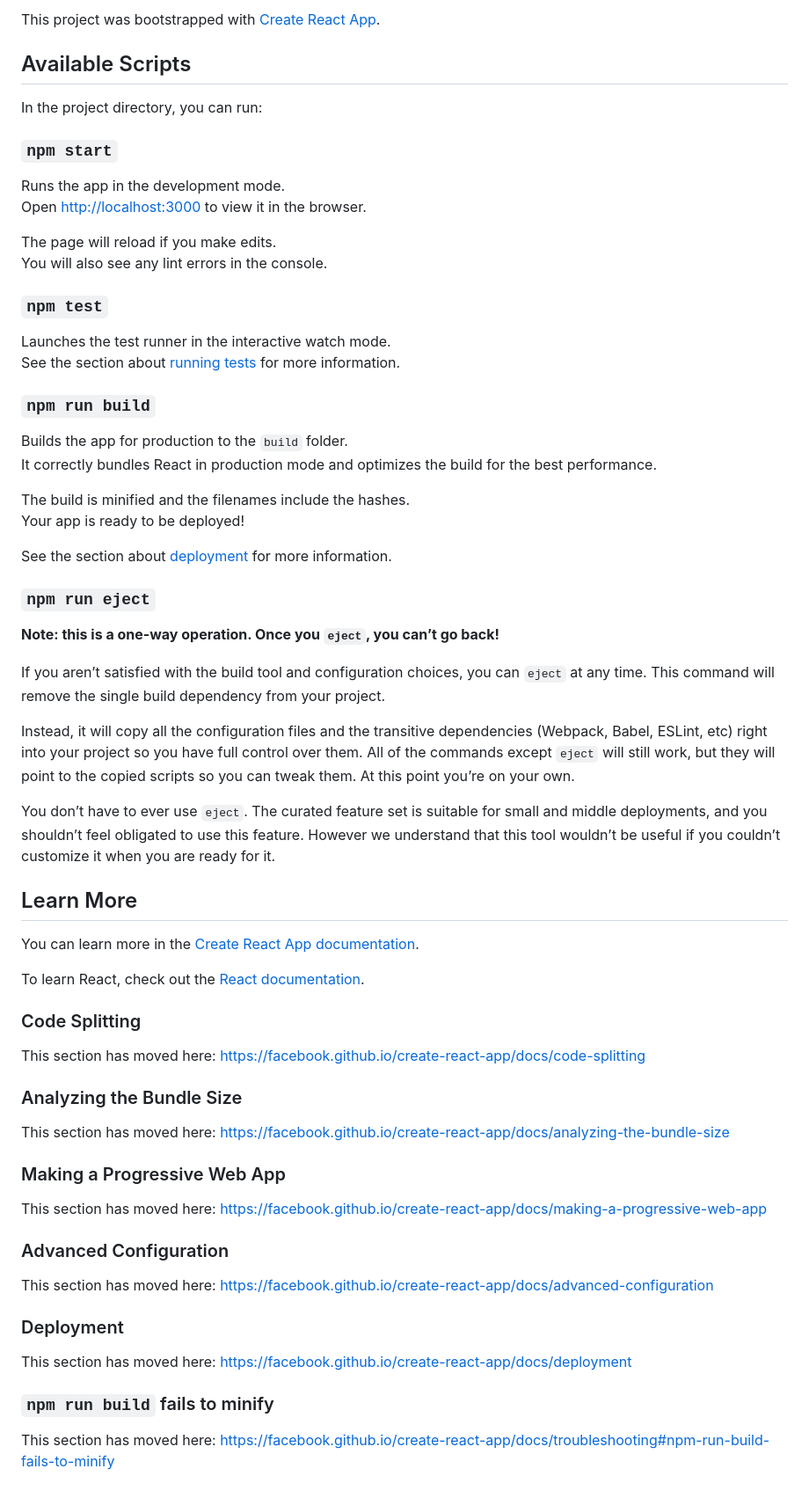
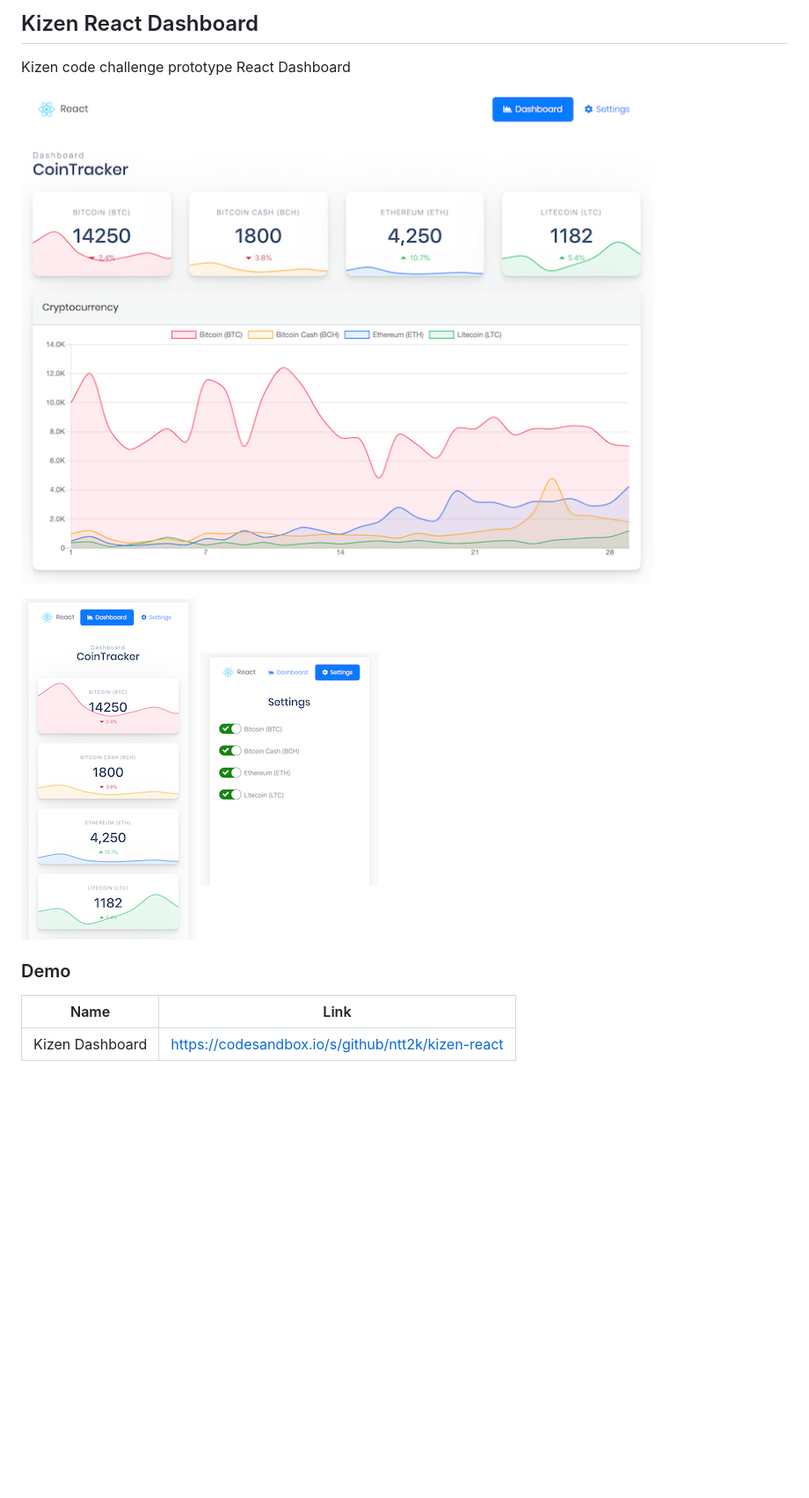
Before and after one commit to ntt2k/kizen-react, a Markdown page: README.md, the part around the change. Shown at 88% size. Rendered like a GitHub page; pictures changed too: screenshots/screenshot1.png (added), screenshots/screenshot2.png (added), screenshots/screenshot3.png (added); blank space fills up the shorter version.

```diff
--- a/README.md
+++ b/README.md
@@ -1,68 +1,15 @@
-This project was bootstrapped with [Create React App](https://github.com/facebook/create-react-app).
+## Kizen React Dashboard
 
-## Available Scripts
+Kizen code challenge prototype React Dashboard
 
-In the project directory, you can run:
+![Screenshot1](screenshots/screenshot1.png)
 
-### `npm start`
+![Screenshot2](screenshots/screenshot2.png)
+![Screenshot3](screenshots/screenshot3.png)
 
-Runs the app in the development mode.<br>
-Open [http://localhost:3000](http://localhost:3000) to view it in the browser.
 
-The page will reload if you make edits.<br>
-You will also see any lint errors in the console.
+### Demo
 
-### `npm test`
-
-Launches the test runner in the interactive watch mode.<br>
-See the section about [running tests](https://facebook.github.io/create-react-app/docs/running-tests) for more information.
-
-### `npm run build`
-
-Builds the app for production to the `build` folder.<br>
-It correctly bundles React in production mode and optimizes the build for the best performance.
-
-The build is minified and the filenames include the hashes.<br>
-Your app is ready to be deployed!
-
-See the section about [deployment](https://facebook.github.io/create-react-app/docs/deployment) for more information.
-
-### `npm run eject`
-
-**Note: this is a one-way operation. Once you `eject`, you can’t go back!**
-
-If you aren’t satisfied with the build tool and configuration choices, you can `eject` at any time. This command will remove the single build dependency from your project.
-
-Instead, it will copy all the configuration files and the transitive dependencies (Webpack, Babel, ESLint, etc) right into your project so you have full control over them. All of the commands except `eject` will still work, but they will point to the copied scripts so you can tweak them. At this point you’re on your own.
-
-You don’t have to ever use `eject`. The curated feature set is suitable for small and middle deployments, and you shouldn’t feel obligated to use this feature. However we understand that this tool wouldn’t be useful if you couldn’t customize it when you are ready for it.
-
-## Learn More
-
-You can learn more in the [Create React App documentation](https://facebook.github.io/create-react-app/docs/getting-started).
-
-To learn React, check out the [React documentation](https://reactjs.org/).
-
-### Code Splitting
-
-This section has moved here: https://facebook.github.io/create-react-app/docs/code-splitting
-
-### Analyzing the Bundle Size
-
-This section has moved here: https://facebook.github.io/create-react-app/docs/analyzing-the-bundle-size
-
-### Making a Progressive Web App
-
-This section has moved here: https://facebook.github.io/create-react-app/docs/making-a-progressive-web-app
-
-### Advanced Configuration
-
-This section has moved here: https://facebook.github.io/create-react-app/docs/advanced-configuration
-
-### Deployment
-
-This section has moved here: https://facebook.github.io/create-react-app/docs/deployment
-
-### `npm run build` fails to minify
-
-This section has moved here: https://facebook.github.io/create-react-app/docs/troubleshooting#npm-run-build-fails-to-minify
+| Name | Link |
+| ------ | ------ |
+| Kizen Dashboard | https://codesandbox.io/s/github/ntt2k/kizen-react |
```
